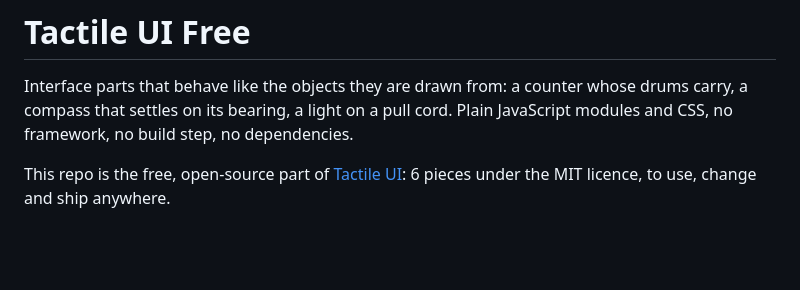
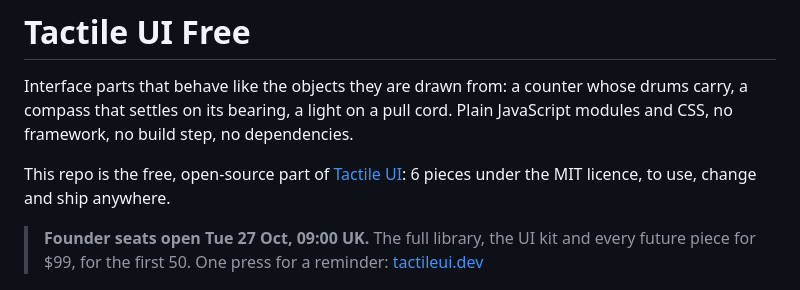
Before and after one commit to cipriantitire/tactile-ui-free, a Markdown page: README.md, the part around the change. Rendered like a GitHub page; blank space fills up the shorter version.

Commit message:
README: founder seats open Tue 27 Oct, with the reminder link
Co-Authored-By: Claude Opus 5.5 <noreply@anthropic.com>

```diff
--- a/README.md
+++ b/README.md
@@ -5,6 +5,8 @@
 Interface parts that behave like the objects they are drawn from: a counter whose drums carry, a compass that settles on its bearing, a light on a pull cord. Plain JavaScript modules and CSS, no framework, no build step, no dependencies.
 
 This repo is the free, open-source part of [Tactile UI](https://tactileui.dev): 6 pieces under the MIT licence, to use, change and ship anywhere.
+
+> **Founder seats open Tue 27 Oct, 09:00 UK.** The full library, the UI kit and every future piece for $99, for the first 50. One press for a reminder: [tactileui.dev](https://tactileui.dev)
 
 <p><a href="compass/"><img src="media/compass.png" alt="Compass" width="49%"></a>
 <a href="odometer/"><img src="media/odometer.gif" alt="Odometer" width="49%"></a>
```
